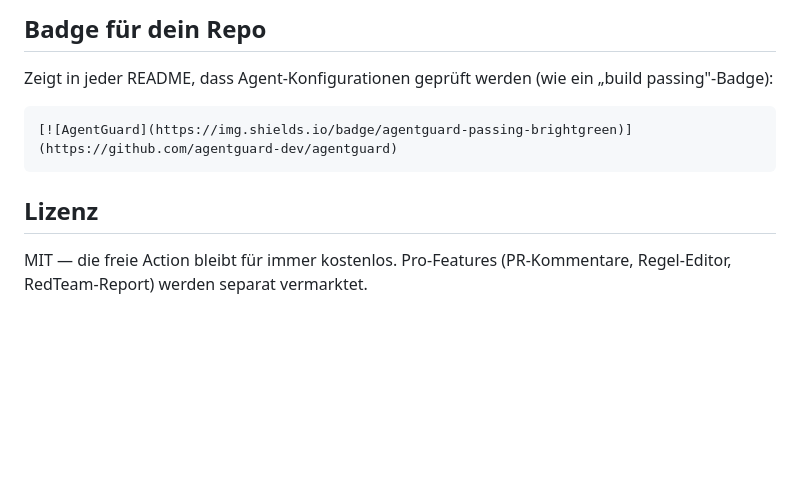
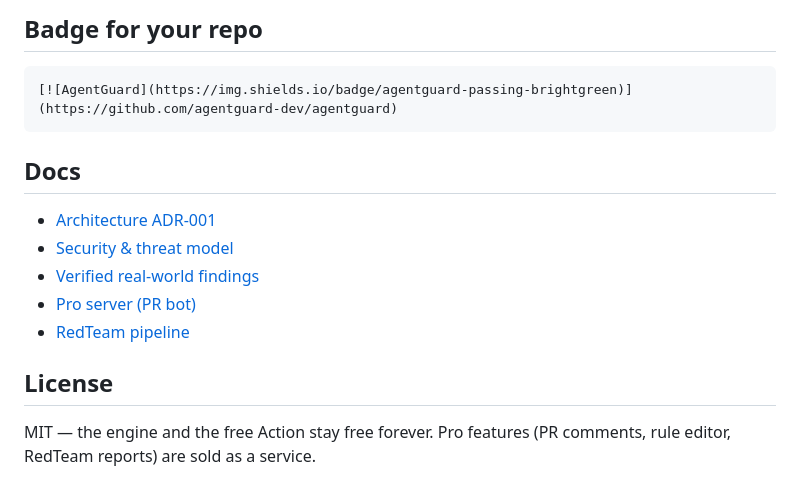
Before and after one commit to agentguard-dev/agentguard, a Markdown page: README.md, the part around one of its changes. GitHub-like rendering; blank space fills up the shorter version.

````diff
--- a/README.md
+++ b/README.md
@@ -57,14 +82,18 @@ Repo → walkFiles (exclude node_modules/.git/…) → 12 Rules (deterministisch
 
-## Badge für dein Repo
-
-Zeigt in jeder README, dass Agent-Konfigurationen geprüft werden (wie ein
-„build passing"-Badge):
+## Badge for your repo
 
 ```markdown
 [![AgentGuard](https://img.shields.io/badge/agentguard-passing-brightgreen)](https://github.com/agentguard-dev/agentguard)
 ```
 
-## Lizenz
+## Docs
 
-MIT — die freie Action bleibt für immer kostenlos. Pro-Features (PR-Kommentare,
-Regel-Editor, RedTeam-Report) werden separat vermarktet.
+- [Architecture ADR-001](docs/ADR-001-architecture.md)
+- [Security & threat model](docs/SECURITY.md)
+- [Verified real-world findings](docs/REAL-WORLD-FINDINGS.md)
+- [Pro server (PR bot)](docs/PRO-LAUNCH.md)
+- [RedTeam pipeline](docs/REDTEAM.md)
+
+## License
+
+MIT — the engine and the free Action stay free forever. Pro features (PR comments, rule editor, RedTeam reports) are sold as a service.
````
Also changed, not shown: other parts of README.md (+50 -25 lines), README.de.md (added, +99 -0 lines).
